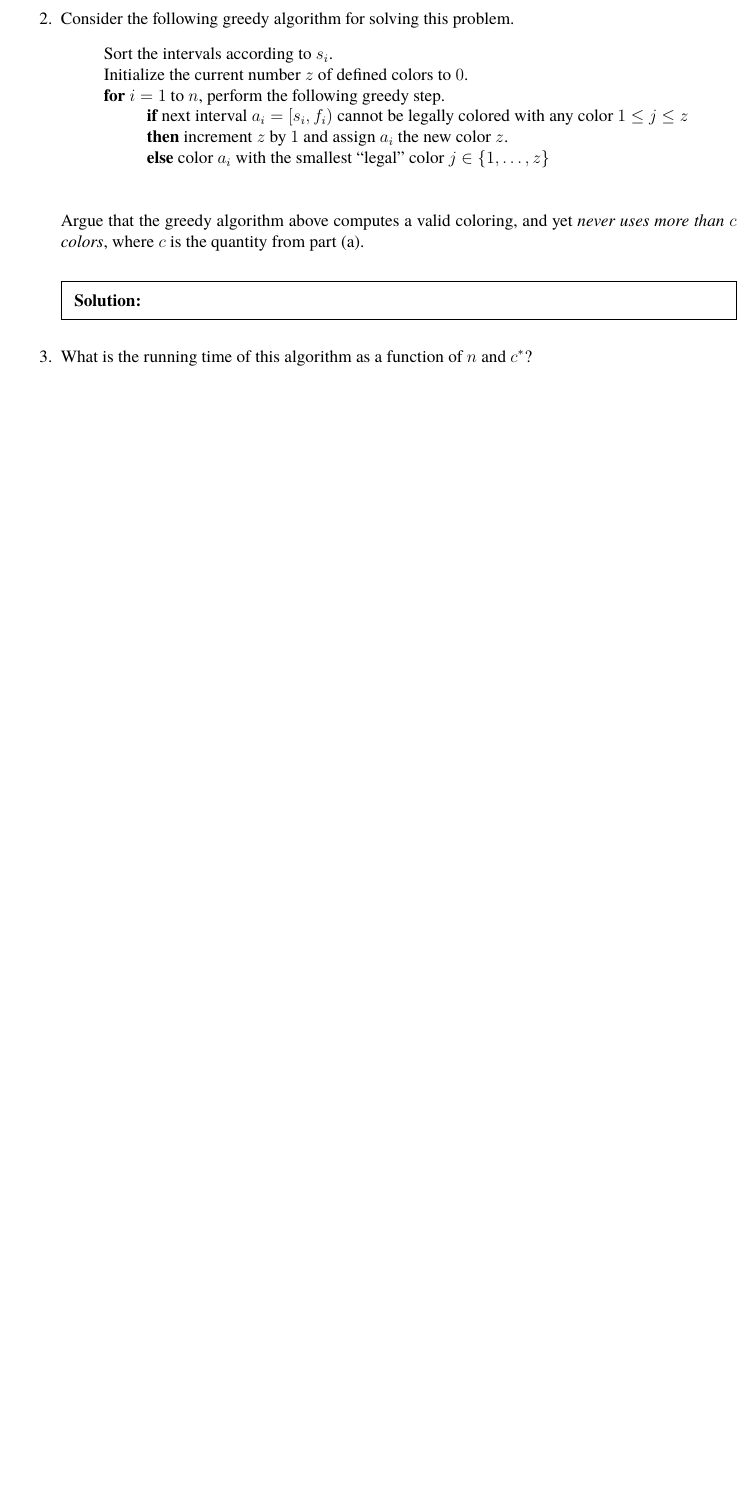
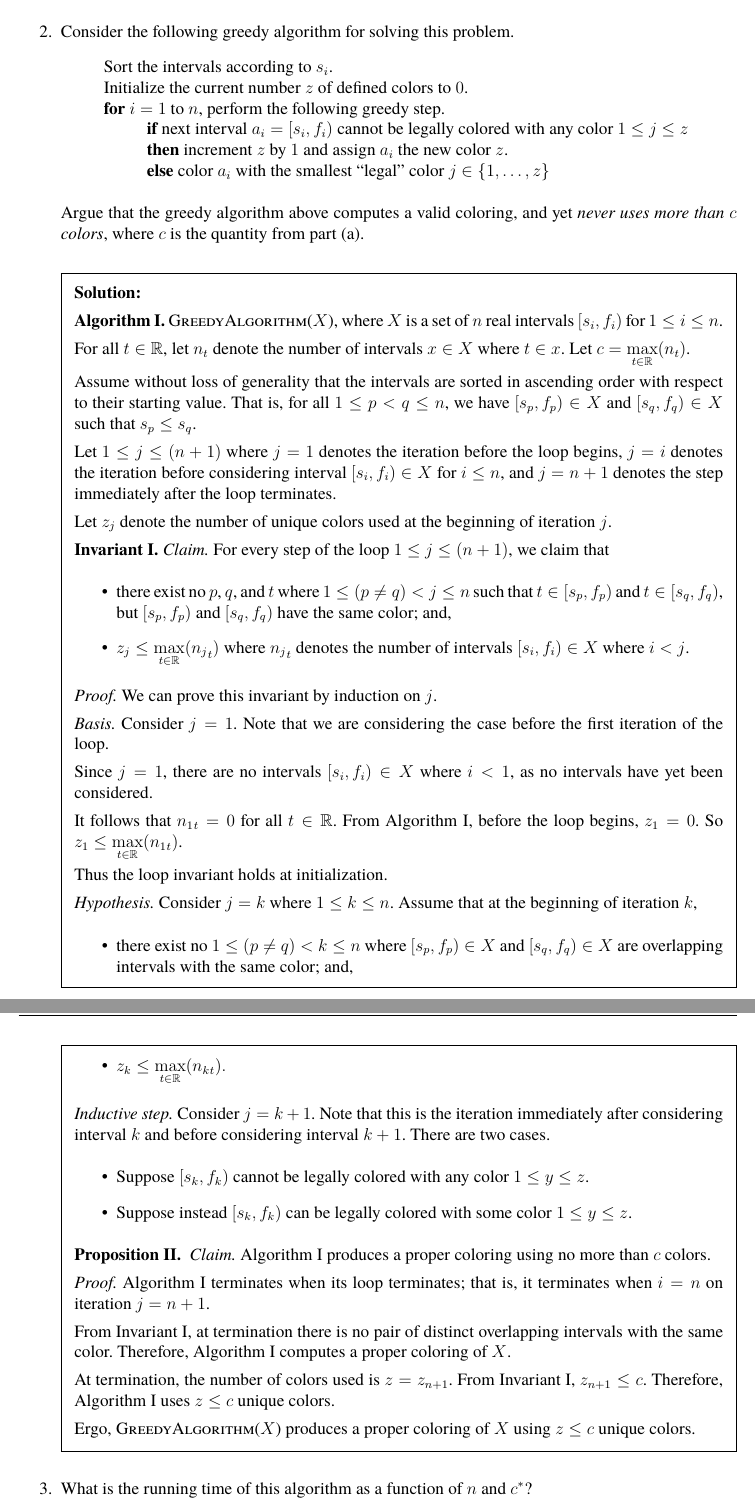
Before and after one commit to ishanpranav/csci-310-basic-algorithms, a LaTeX document (src/main.tex, which reads src/hw7.tex): part of page 4 of 4 before the commit and two parts of pages 5 and 6 of 6 after it, the two joined at a grey line, cut so that both start at the same text, the shorter picture padded with empty space. Compiled offline with pdfLaTeX.

Commit message:
Updates from Overleaf

```diff
--- a/src/hw7.tex
+++ b/src/hw7.tex
@@ -108,13 +114,58 @@ Of course, $c=n_{t^*}$. Ergo $c^*\geq c.~\square$
 with any color $1\le j\le z$\\
 \> \> \Then increment $z$ by $1$ and assign $a_i$ the new color $z$.\\
 \> \> \Else color $a_i$ with the smallest ``legal'' color
-    $j\in \{1, \ldots, z\}$  \\
+$j\in \{1, \ldots, z\}$
 \end{code}
-
 Argue that the greedy algorithm above computes a valid coloring, and yet {\em never uses more than $c$ colors}, where $c$ is the quantity from part (a).%\hint{Assume the intervals to be sorted according to $s_i$ and prove the statement using induction.}
 \begin{solution}
 
+\textbf{Algorithm I. }{\sc GreedyAlgorithm}($X$), where $X$ is a set of $n$ real intervals $[s_i,f_i)$ for $1\leq i\leq n$.
+
+For all $t\in\mathbb{R}$, let $n_t$ denote the number of intervals $x\in X$ where $t\in x$. Let $c=\underset{t\in\mathbb{R}}{\max}(n_t)$.
+
+Assume without loss of generality that the intervals are sorted in ascending order with respect to their starting value. That is, for all $1\leq p<q\leq n$, we have $[s_p,f_p)\in X$ and $[s_q,f_q)\in X$ such that $s_p\leq s_q$.
+
+Let $1\leq j\leq(n+1)$ where $j=1$ denotes the iteration before the loop begins, $j=i$ denotes the iteration before considering interval $[s_i,f_i)\in X$ for $i\leq n$, and $j=n+1$ denotes the step immediately after the loop terminates.
+
+Let $z_j$ denote the number of unique colors used at the beginning of iteration $j$.
+
+\textbf{Invariant I. }\textit{Claim. }For every step of the loop $1\leq j\leq(n+1)$, we claim that
+\begin{itemize}
+\item there exist no $p$, $q$, and $t$ where $1\leq (p\neq q)<j\leq n$ such that $t\in[s_p,f_p)$ and $t\in[s_q,f_q)$, but $[s_p,f_p)$ and $[s_q,f_q)$ have the same color; and,
+\item$z_j\leq\underset{t\in\mathbb{R}}{\max}({n_j}_t)$ where ${n_j}_t$ denotes the number of intervals $[s_i,f_i)\in X$ where $i<j$.
+\end{itemize}
+\textit{Proof. }We can prove this invariant by induction on $j$.
+
+\textit{Basis. }Consider $j=1$. Note that we are considering the case before the first iteration of the loop.
+
+Since $j=1$, there are no intervals $[s_i,f_i)\in X$ where $i<1$, as no intervals have yet been considered.
+
+It follows that ${n_1}_t=0$ for all $t\in\mathbb{R}$. From Algorithm I, before the loop begins, $z_1=0$. So $z_1\leq\underset{t\in\mathbb{R}}{\max}({n_1}_t)$.
+
+Thus the loop invariant holds at initialization.
+
+\textit{Hypothesis. }Consider $j=k$ where $1\leq k\leq n$. Assume that at the beginning of iteration $k$,
+\begin{itemize}
+\item there exist no $1\leq (p\neq q)<k\leq n$ where $[s_p,f_p)\in X$ and $[s_q,f_q)\in X$ are overlapping intervals with the same color; and,
+\item$z_k\leq\underset{t\in\mathbb{R}}{\max}({n_k}_t).$
+\end{itemize}
+\textit{Inductive step. }Consider $j=k+1$. Note that this is the iteration immediately after considering interval $k$ and before considering interval $k+1$. There are two cases.
+\begin{itemize}
+\item Suppose $[s_k,f_k)$ cannot be legally colored with any color $1\leq y\leq z$.
+\item Suppose instead $[s_k,f_k)$ can be legally colored with some color $1\leq y\leq z$.
+\end{itemize}
+\textbf{Proposition II. }
+\textit{Claim. }Algorithm I produces a proper coloring using no more than $c$ colors.
+
+\textit{Proof. }Algorithm I terminates when its loop terminates; that is, it terminates when $i=n$ on iteration $j=n+1$.
+
+From Invariant I, at termination there is no pair of distinct overlapping intervals with the same color. Therefore, Algorithm I computes a proper coloring of $X$.
+
+At termination, the number of colors used is $z=z_{n+1}$. From Invariant I, $z_{n+1}\leq c$. Therefore, Algorithm I uses $z\leq c$ unique colors.
+
+Ergo, {\sc GreedyAlgorithm}($X$) produces a proper coloring of $X$ using $z\leq c$ unique colors.
 \end{solution}
 \item What is the running time of this algorithm as a function of $n$ and $c^*$?
-\begin{solution}   INSERT YOUR SOLUTION HERE   \end{solution}
+\begin{solution}
+\textbf{Proposition III. }\textit{Claim. } Let $c^*$ be the minimum number of colors required to produce a proper of coloring of $X$. Then {\sc GreedyAlgorithm}($X$) has running time $O(n\log n+nc^*)$.
 
```
Also changed, not shown: src/hw6.tex (+3 -3 lines), src/hw7.tex (23 more changed lines). Lines whose indentation alone changed are shown as unchanged.
